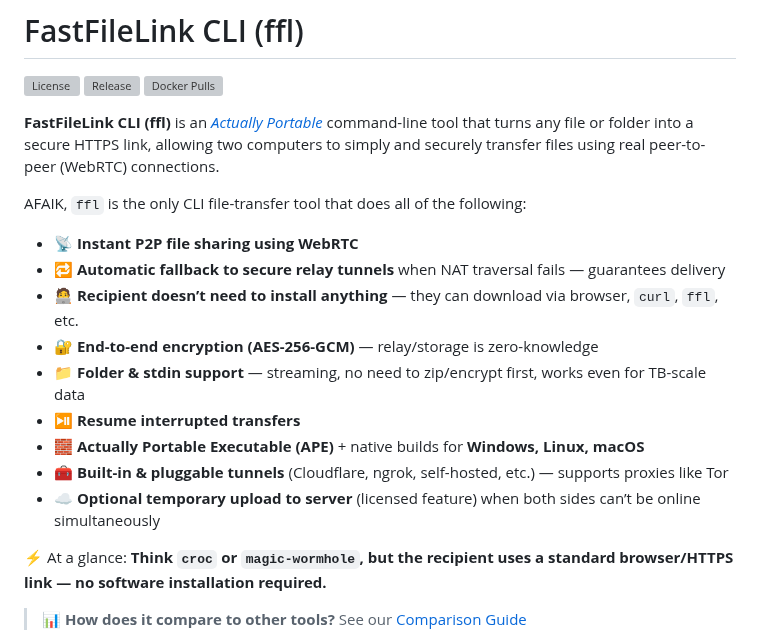
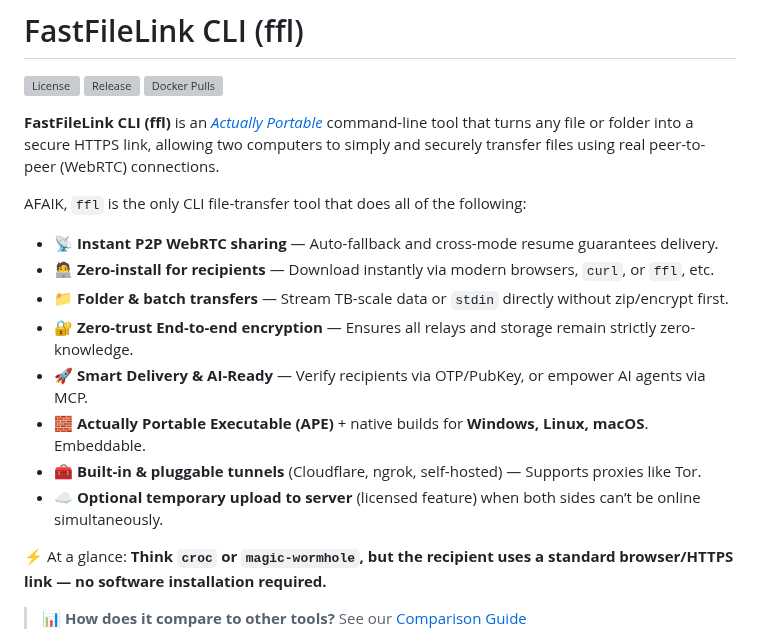
Before and after one commit to nuwainfo/ffl, a Markdown page: README.md, the part around the change. Drawn GitHub-style; grey boxes are pictures that could not be loaded.

Commit message:
Add features that already supported.

```diff
--- a/README.md
+++ b/README.md
@@ -8,15 +8,14 @@
 
 AFAIK, `ffl` is the only CLI file-transfer tool that does all of the following:
 
-- 📡 **Instant P2P file sharing using WebRTC**
-- 🔁 **Automatic fallback to secure relay tunnels** when NAT traversal fails — guarantees delivery
-- 🧑‍💻 **Recipient doesn’t need to install anything** — they can download via browser, `curl`, `ffl`, etc.
-- 🔐 **End-to-end encryption (AES-256-GCM)** — relay/storage is zero-knowledge
-- 📁 **Folder & stdin support** — streaming, no need to zip/encrypt first, works even for TB-scale data
-- ⏯️ **Resume interrupted transfers**
-- 🧱 **Actually Portable Executable (APE)** + native builds for **Windows, Linux, macOS**
-- 🧰 **Built-in & pluggable tunnels** (Cloudflare, ngrok, self-hosted, etc.) — supports proxies like Tor
-- ☁️ **Optional temporary upload to server** (licensed feature) when both sides can’t be online simultaneously
+- 📡 **Instant P2P WebRTC sharing** — Auto-fallback and cross-mode resume guarantees delivery.
+- 🧑‍💻 **Zero-install for recipients** — Download instantly via modern browsers, `curl`, or `ffl`, etc.
+- 📁 **Folder & batch transfers** — Stream TB-scale data or `stdin` directly without zip/encrypt first.
+- 🔐 **Zero-trust End-to-end encryption** — Ensures all relays and storage remain strictly zero-knowledge.
+- 🚀 **Smart Delivery & AI-Ready** — Verify recipients via OTP/PubKey, or empower AI agents via MCP.
+- 🧱 **Actually Portable Executable (APE)** + native builds for **Windows, Linux, macOS**. Embeddable.
+- 🧰 **Built-in & pluggable tunnels** (Cloudflare, ngrok, self-hosted) — Supports proxies like Tor.
+- ☁️ **Optional temporary upload to server** (licensed feature) when both sides can’t be online simultaneously.
 
 ⚡ At a glance: **Think `croc` or `magic-wormhole`, but the recipient uses a standard browser/HTTPS link — no software installation required.**
 > 📊 **How does it compare to other tools?** See our [Comparison Guide](https://github.com/nuwainfo/ffl/wiki/Comparison-with-Other-File-Transfer-Tools)
```
